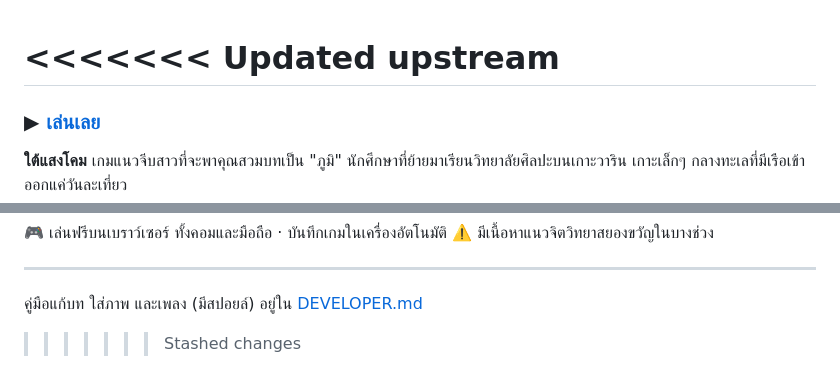
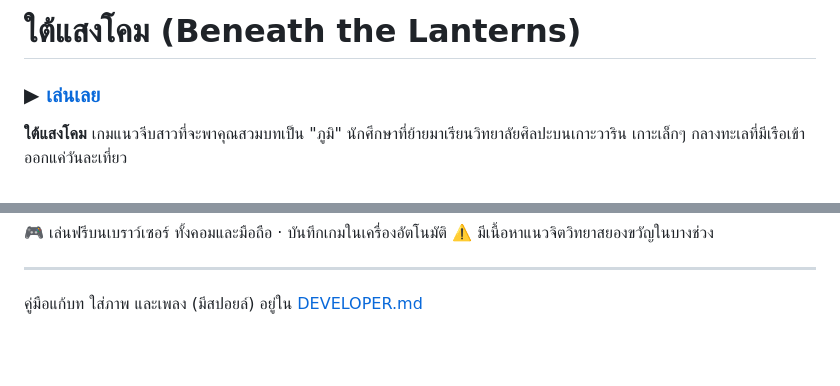
Before and after one commit to Solakung/lantern-night, a Markdown page: README.md, 2 parts joined by grey strips. Rendered like a GitHub page; blank space fills up the shorter version.

Commit message:
Fix README merge
Co-Authored-By: Claude Opus 5.5 <noreply@anthropic.com>
Claude-Session: https://claude.ai/code/session_01Q2QYCVoCETi7upSnDPAqug

```diff
--- a/README.md
+++ b/README.md
@@ -1,6 +1,5 @@
+# ใต้แสงโคม (Beneath the Lanterns)
 
-<<<<<<< Updated upstream
-=======
 ### ▶ [เล่นเลย](https://solakung.github.io/lantern-night/)
 
 **ใต้แสงโคม** เกมแนวจีบสาวที่จะพาคุณสวมบทเป็น "ภูมิ" นักศึกษาที่ย้ายมาเรียนวิทยาลัยศิลปะบนเกาะวาริน เกาะเล็กๆ กลางทะเลที่มีเรือเข้าออกแค่วันละเที่ยว
@@ -25,4 +24,3 @@
 ---
 
 คู่มือแก้บท ใส่ภาพ และเพลง (มีสปอยล์) อยู่ใน [DEVELOPER.md](DEVELOPER.md)
->>>>>>> Stashed changes
```
